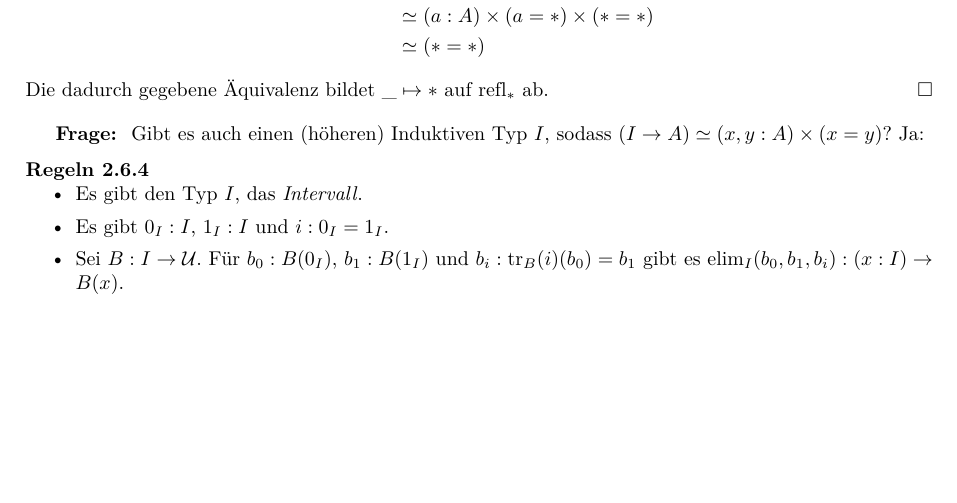
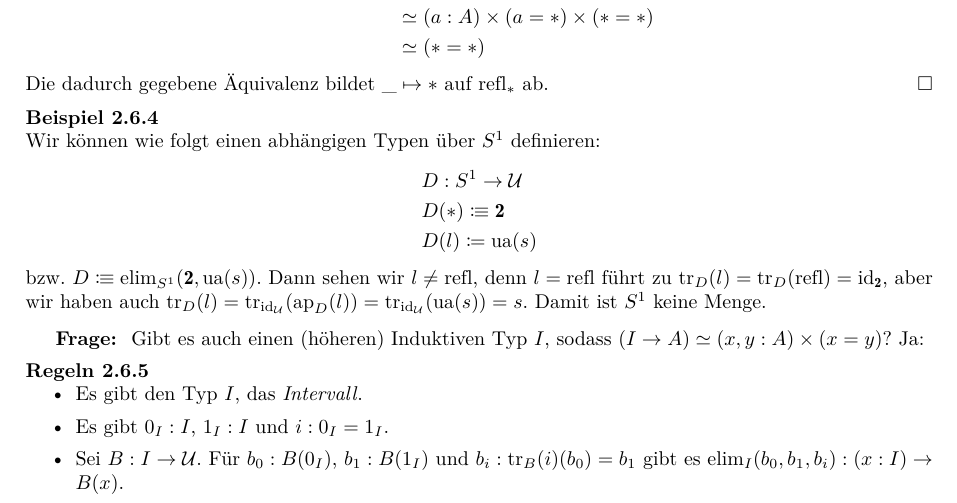
Before and after one commit to felixwellen/HoTT-WS-25-26, a LaTeX document (skript/main.tex, which reads skript/homotopietypentheorie.tex): part of page 28 of 34, cut so that both start at the same text, the shorter picture padded with empty space. Compiled offline with XeLaTeX.

Commit message:
S1 ist menge

```diff
--- a/skript/homotopietypentheorie.tex
+++ b/skript/homotopietypentheorie.tex
@@ -1195,6 +1195,18 @@ Wir wollen zunächst sehen, wie sich Elimination in konstanten Typfamilien verh
   Die dadurch gegebene Äquivalenz bildet $\_\mapsto \ast$ auf $\refl_\ast$ ab.
 \end{beweis}
 
+\begin{beispiel}
+  Wir können wie folgt einen abhängigen Typen über $S^1$ definieren:
+  \begin{align*}
+    &D:S^1\to \mU \\
+    &D(\ast)\colonequiv \zwei \\
+    &D(l)\coloneq \ua(s)
+  \end{align*}
+  bzw.\ $D\colonequiv \elim_{S^1}(\zwei,\ua(s))$.
+  Dann sehen wir $l\neq \refl$, denn $l=\refl$ führt zu $\transp_D(l)=\transp_D(\refl)=\id_\zwei$, aber wir haben auch $\transp_D(l)=\transp_{\id_\mU}(\ap_D(l))=\transp_{\id_\mU}(\ua(s))=s$.
+  Damit ist $S^1$ keine Menge.
+\end{beispiel}
+
 \textbf{Frage: } Gibt es auch einen (höheren) Induktiven Typ $I$, sodass $(I\to A)\simeq (x,y:A) \times (x=y)$? Ja:
 
 \begin{regeln}
```
